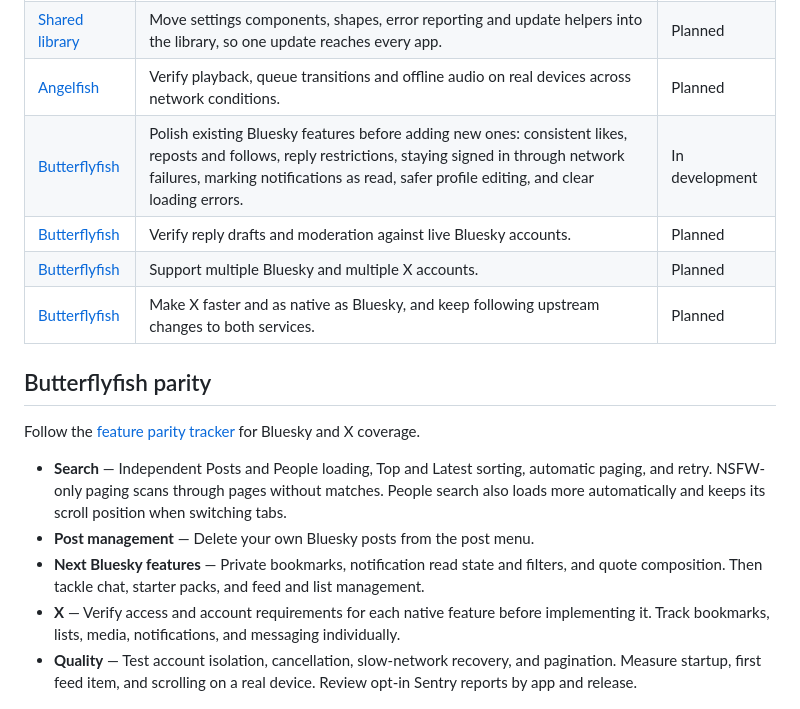
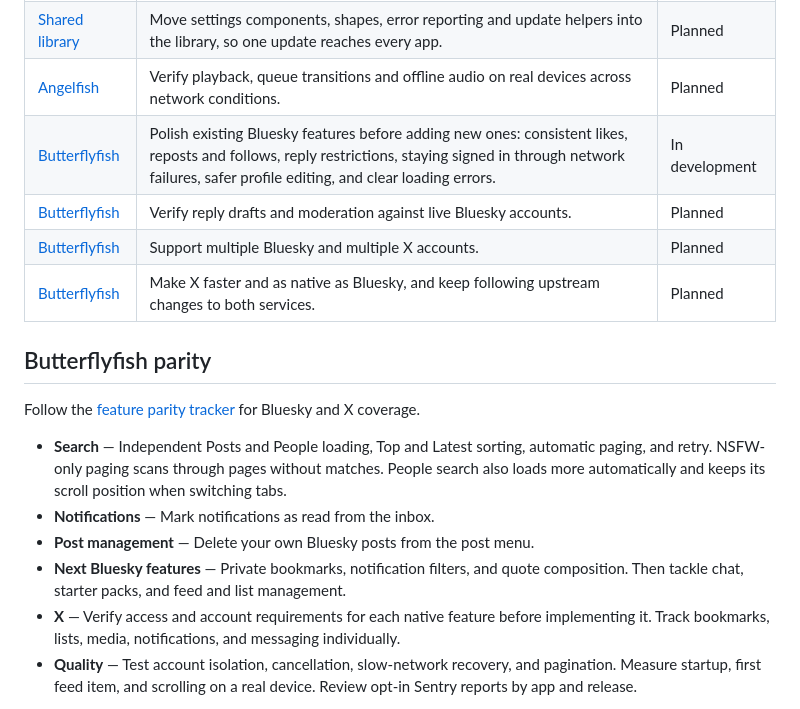
Before and after one commit to ShoalApps/shoalapps.github.io, a Markdown page: ROADMAP.md, the part around the change. Drawn GitHub-style.

Commit message:
Record Butterflyfish notification read support

```diff
--- a/ROADMAP.md
+++ b/ROADMAP.md
@@ -20,7 +20,7 @@ Squill is Shoal’s flagship. This roadmap groups the work across the apps by pr
 | [Shared library](https://github.com/ShoalApps/shoal-common) | Adopt shared language handling and release notes across the apps. | In development |
 | [Shared library](https://github.com/ShoalApps/shoal-common) | Move settings components, shapes, error reporting and update helpers into the library, so one update reaches every app. | Planned |
 | [Angelfish](https://github.com/ShoalApps/angelfish) | Verify playback, queue transitions and offline audio on real devices across network conditions. | Planned |
-| [Butterflyfish](https://github.com/ShoalApps/butterflyfish) | Polish existing Bluesky features before adding new ones: consistent likes, reposts and follows, reply restrictions, staying signed in through network failures, marking notifications as read, safer profile editing, and clear loading errors. | In development |
+| [Butterflyfish](https://github.com/ShoalApps/butterflyfish) | Polish existing Bluesky features before adding new ones: consistent likes, reposts and follows, reply restrictions, staying signed in through network failures, safer profile editing, and clear loading errors. | In development |
 | [Butterflyfish](https://github.com/ShoalApps/butterflyfish) | Verify reply drafts and moderation against live Bluesky accounts. | Planned |
 | [Butterflyfish](https://github.com/ShoalApps/butterflyfish) | Support multiple Bluesky and multiple X accounts. | Planned |
 | [Butterflyfish](https://github.com/ShoalApps/butterflyfish) | Make X faster and as native as Bluesky, and keep following upstream changes to both services. | Planned |
@@ -30,8 +30,9 @@ Squill is Shoal’s flagship. This roadmap groups the work across the apps by pr
 Follow the [feature parity tracker](https://github.com/ShoalApps/butterflyfish/blob/main/compat/FEATURES.md) for Bluesky and X coverage.
 
 - **Search** — Independent Posts and People loading, Top and Latest sorting, automatic paging, and retry. NSFW-only paging scans through pages without matches. People search also loads more automatically and keeps its scroll position when switching tabs.
+- **Notifications** — Mark notifications as read from the inbox.
 - **Post management** — Delete your own Bluesky posts from the post menu.
-- **Next Bluesky features** — Private bookmarks, notification read state and filters, and quote composition. Then tackle chat, starter packs, and feed and list management.
+- **Next Bluesky features** — Private bookmarks, notification filters, and quote composition. Then tackle chat, starter packs, and feed and list management.
 - **X** — Verify access and account requirements for each native feature before implementing it. Track bookmarks, lists, media, notifications, and messaging individually.
 - **Quality** — Test account isolation, cancellation, slow-network recovery, and pagination. Measure startup, first feed item, and scrolling on a real device. Review opt-in Sentry reports by app and release.
 
```
